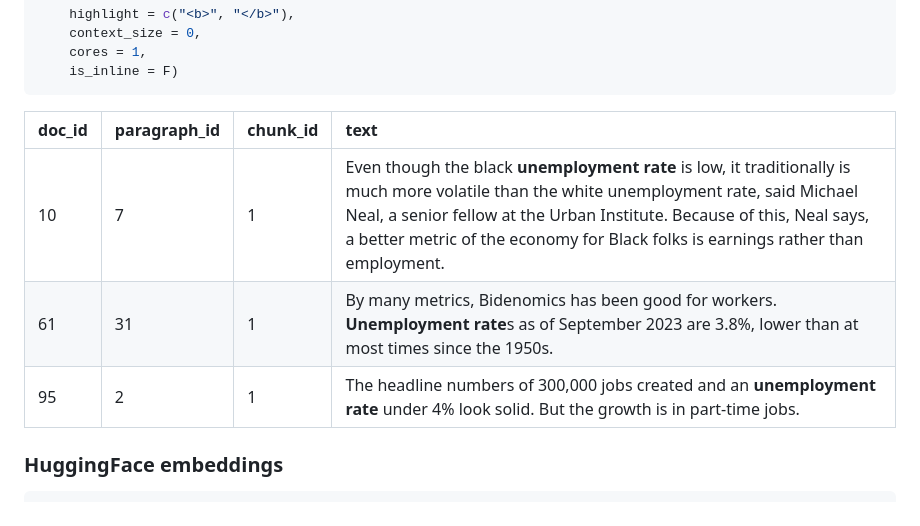
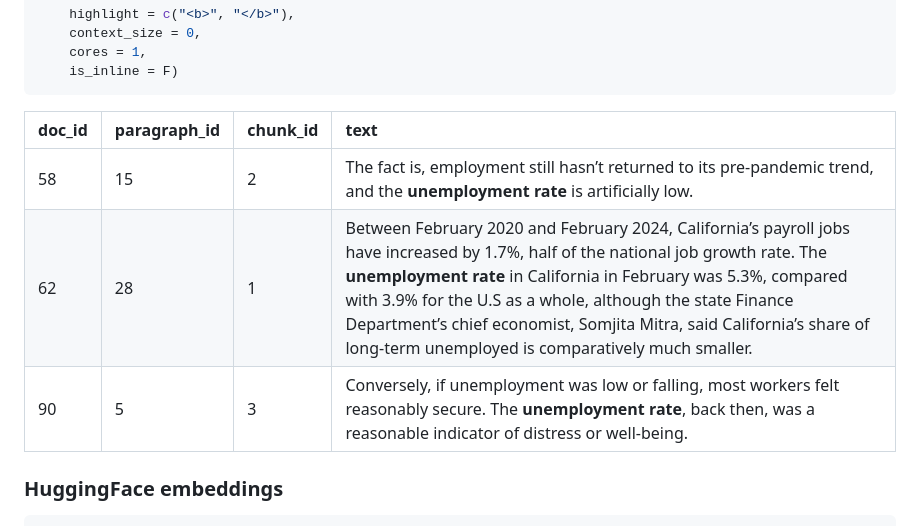
Before and after one commit to jaytimm/textpress, a Markdown page: README.md, the part around the change printed below. GitHub-like rendering.

````diff
--- a/README.md
+++ b/README.md
@@ -73,11 +73,11 @@ search_results <- articles |>
     is_inline = F)
 ```
 
-| doc_id | paragraph_id | chunk_id | text                                                                                                                                                                                                                                                                                                      |
-|:--|:---|:--|:--------------------------------------------------------------|
-| 10     | 7            | 1        | Even though the black <b>unemployment rate</b> is low, it traditionally is much more volatile than the white unemployment rate, said Michael Neal, a senior fellow at the Urban Institute. Because of this, Neal says, a better metric of the economy for Black folks is earnings rather than employment. |
-| 61     | 31           | 1        | By many metrics, Bidenomics has been good for workers. <b>Unemployment rate</b>s as of September 2023 are 3.8%, lower than at most times since the 1950s.                                                                                                                                                 |
-| 95     | 2            | 1        | The headline numbers of 300,000 jobs created and an <b>unemployment rate</b> under 4% look solid. But the growth is in part-time jobs.                                                                                                                                                                    |
+| doc_id | paragraph_id | chunk_id | text                                                                                                                                                                                                                                                                                                                                                                                                |
+|:--|:---|:--|:---------------------------------------------------------------|
+| 58     | 15           | 2        | The fact is, employment still hasn’t returned to its pre-pandemic trend, and the <b>unemployment rate</b> is artificially low.                                                                                                                                                                                                                                                                      |
+| 62     | 28           | 1        | Between February 2020 and February 2024, California’s payroll jobs have increased by 1.7%, half of the national job growth rate. The <b>unemployment rate</b> in California in February was 5.3%, compared with 3.9% for the U.S as a whole, although the state Finance Department’s chief economist, Somjita Mitra, said California’s share of long-term unemployed is comparatively much smaller. |
+| 90     | 5            | 3        | Conversely, if unemployment was low or falling, most workers felt reasonably secure. The <b>unemployment rate</b>, back then, was a reasonable indicator of distress or well-being.                                                                                                                                                                                                                 |
 
 ### HuggingFace embeddings
 
````
Also changed, not shown: other parts of README.md (+21 -20 lines).
